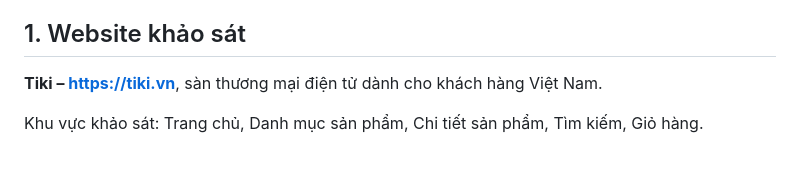
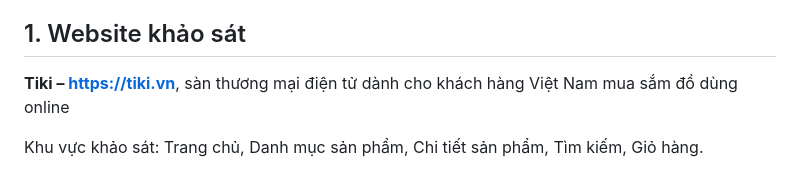
Before and after one commit to thangpham2202/ecommerce-ui-improvement, a Markdown page: README.md, the part around the change. GitHub-like rendering.

Commit message:
Clarify Tiki description in README
Updated the description of Tiki in the survey website section for clarity.

```diff
--- a/README.md
+++ b/README.md
@@ -6,7 +6,7 @@
 
 ## 1. Website khảo sát
 
-**Tiki – https://tiki.vn**, sàn thương mại điện tử dành cho khách hàng Việt Nam.
+**Tiki – https://tiki.vn**, sàn thương mại điện tử dành cho khách hàng Việt Nam mua sắm đồ dùng online
 
 Khu vực khảo sát: Trang chủ, Danh mục sản phẩm, Chi tiết sản phẩm, Tìm kiếm, Giỏ hàng.
 
```
